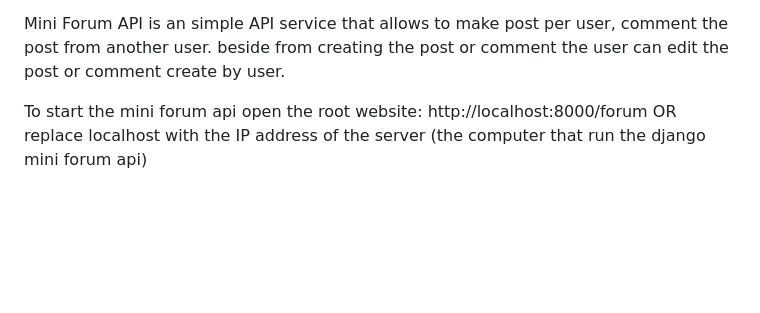
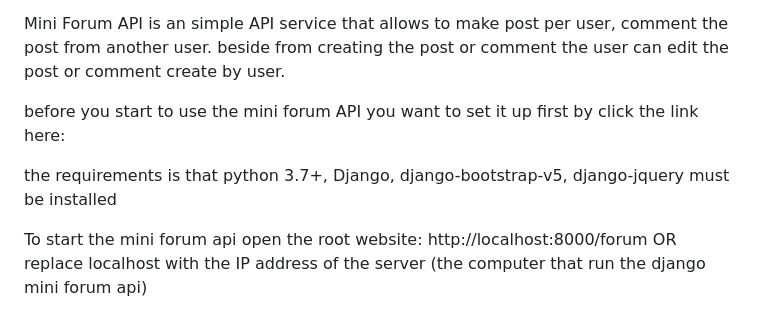
Before and after one commit to panji56/mini_form_api, a Markdown page: README.md, the part around the change. Drawn GitHub-style; blank space fills up the shorter version.

```diff
--- a/README.md
+++ b/README.md
@@ -1,6 +1,11 @@
 Mini Forum API
 
 Mini Forum API is an simple API service that allows to make post per user, comment the post from another user. beside from creating the post or comment the user can edit the post or comment create by user.
+
+before you start to use the mini forum API you want to set it up first by click the link here:
+
+
+the requirements is that python 3.7+, Django, django-bootstrap-v5, django-jquery must be installed
 
 To start the mini forum api open the root website:
 http://localhost:8000/forum
```
